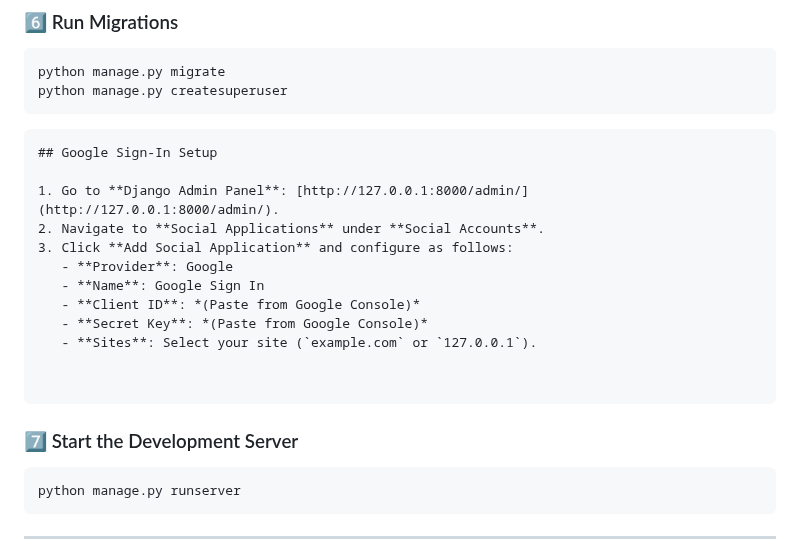
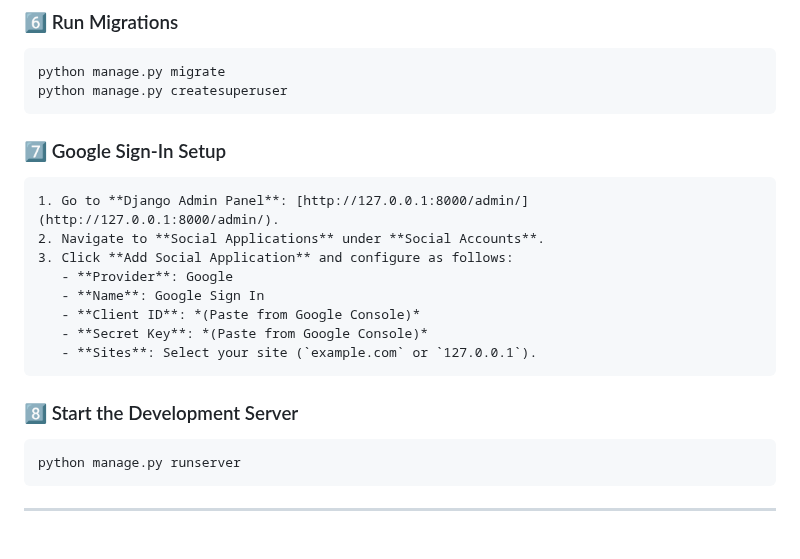
Before and after one commit to AMANKUMAR22MCA/GoogleAPI-WebsocketChatSystem, a Markdown page: README.md, the part around the change. GitHub-like rendering.

````diff
--- a/README.md
+++ b/README.md
@@ -73,9 +73,8 @@ GOOGLE_REDIRECT_URI=http://localhost:8000/auth/callback/
 python manage.py migrate
 python manage.py createsuperuser
 ```
+### 7️⃣ Google Sign-In Setup
 ```
-## Google Sign-In Setup
-
 1. Go to **Django Admin Panel**: [http://127.0.0.1:8000/admin/](http://127.0.0.1:8000/admin/).
 2. Navigate to **Social Applications** under **Social Accounts**.
 3. Click **Add Social Application** and configure as follows:
@@ -84,10 +83,8 @@ python manage.py createsuperuser
    - **Client ID**: *(Paste from Google Console)*
    - **Secret Key**: *(Paste from Google Console)*
    - **Sites**: Select your site (`example.com` or `127.0.0.1`).
-
-
 ```
-### 7️⃣ Start the Development Server
+### 8️⃣ Start the Development Server
 ```sh
 python manage.py runserver
 ```
````
